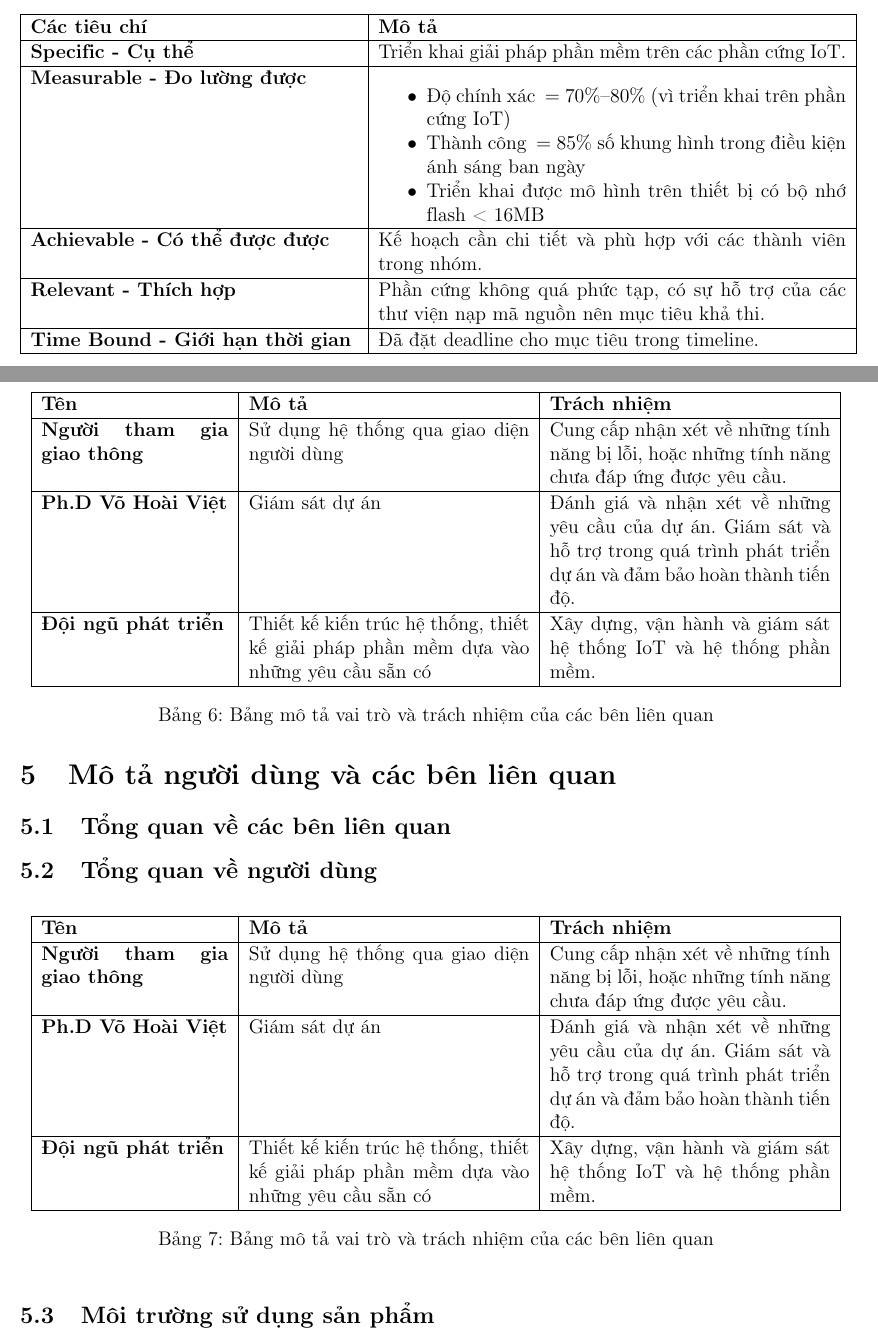
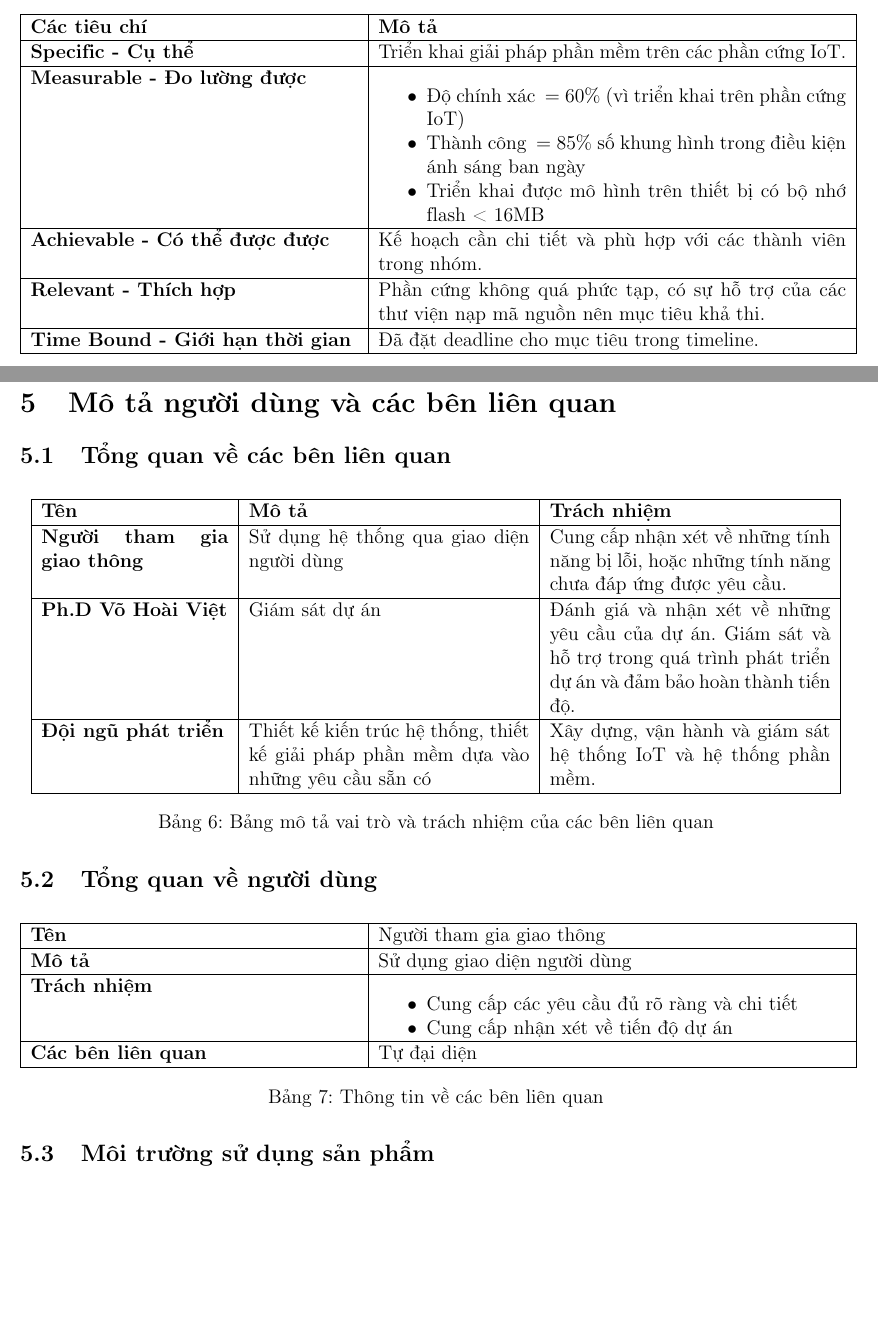
Before and after one commit to CrispyChillies/AIoT-AutoEye, a LaTeX document (main.tex, which reads content/general.tex): two parts of pages 7 and 8 of 21, joined at a grey line, cut so that both start at the same text, the shorter picture padded with empty space. Compiled offline with pdfLaTeX.

Commit message:
Change the precision to F1

```diff
--- a/content/general.tex
+++ b/content/general.tex
@@ -114,7 +114,7 @@
     \hline
     \textbf{Measurable - Đo lường được} &
     \begin{itemize}
-      \item Độ chính xác \>= 70\%–80\% (vì triển khai trên phần cứng IoT)
+      \item Độ chính xác \>= 60\% (vì triển khai trên phần cứng IoT)
       \item Thành công \>= 85\% số khung hình trong điều kiện ánh sáng ban ngày
       \item Triển khai được mô hình trên thiết bị có bộ nhớ flash < 16MB
     \end{itemize}
@@ -158,29 +158,25 @@
 \end{table}
 
 \subsection{Tổng quan về người dùng}
+\begin{table}[H]
+    \centering
 
-\begin{table}[h!]
-    \centering
-    \begin{tabular}{|p{4cm}|p{6cm}|p{6cm}|}
+    \begin{tabular}{|p{7cm}|p{10cm}|}
     \hline
-    \textbf{Tên} & \textbf{Mô tả} & \textbf{Trách nhiệm} \\
+    \textbf{Tên} & Người tham gia giao thông \\
     \hline
-    \textbf{Người tham gia giao thông} &
-    Sử dụng hệ thống qua giao diện người dùng &
-    Cung cấp nhận xét về những tính năng bị lỗi, hoặc những tính năng chưa đáp ứng được yêu cầu. \\
+    \textbf{Mô tả} & Sử dụng giao diện người dùng \\
     \hline
-    \textbf{Ph.D Võ Hoài Việt} &
-    Giám sát dự án &
-    Đánh giá và nhận xét về những yêu cầu của dự án. Giám sát và hỗ trợ trong quá trình phát triển dự án và đảm bảo hoàn thành tiến độ. \\
+    \textbf{Trách nhiệm} & \begin{itemize}
+        \item Cung cấp các yêu cầu đủ rõ ràng và chi tiết
+        \item Cung cấp nhận xét về tiến độ dự án
+    \end{itemize} \\
     \hline
-    \textbf{Đội ngũ phát triển} &
-    Thiết kế kiến trúc hệ thống, thiết kế giải pháp phần mềm dựa vào những yêu cầu sẵn có &
-    Xây dựng, vận hành và giám sát hệ thống IoT và hệ thống phần mềm. \\
+    \textbf{Các bên liên quan} & Tự đại diện \\
     \hline
     \end{tabular}
-    \caption{Bảng mô tả vai trò và trách nhiệm của các bên liên quan}
+    \caption{Thông tin về các bên liên quan}
 \end{table}
-
 \subsection{Môi trường sử dụng sản phẩm}
 \subsubsection*{Thiết bị và Truy cập:}
 
```
Also changed, not shown: main.pdf, content/general.tex (4 more changed lines).
